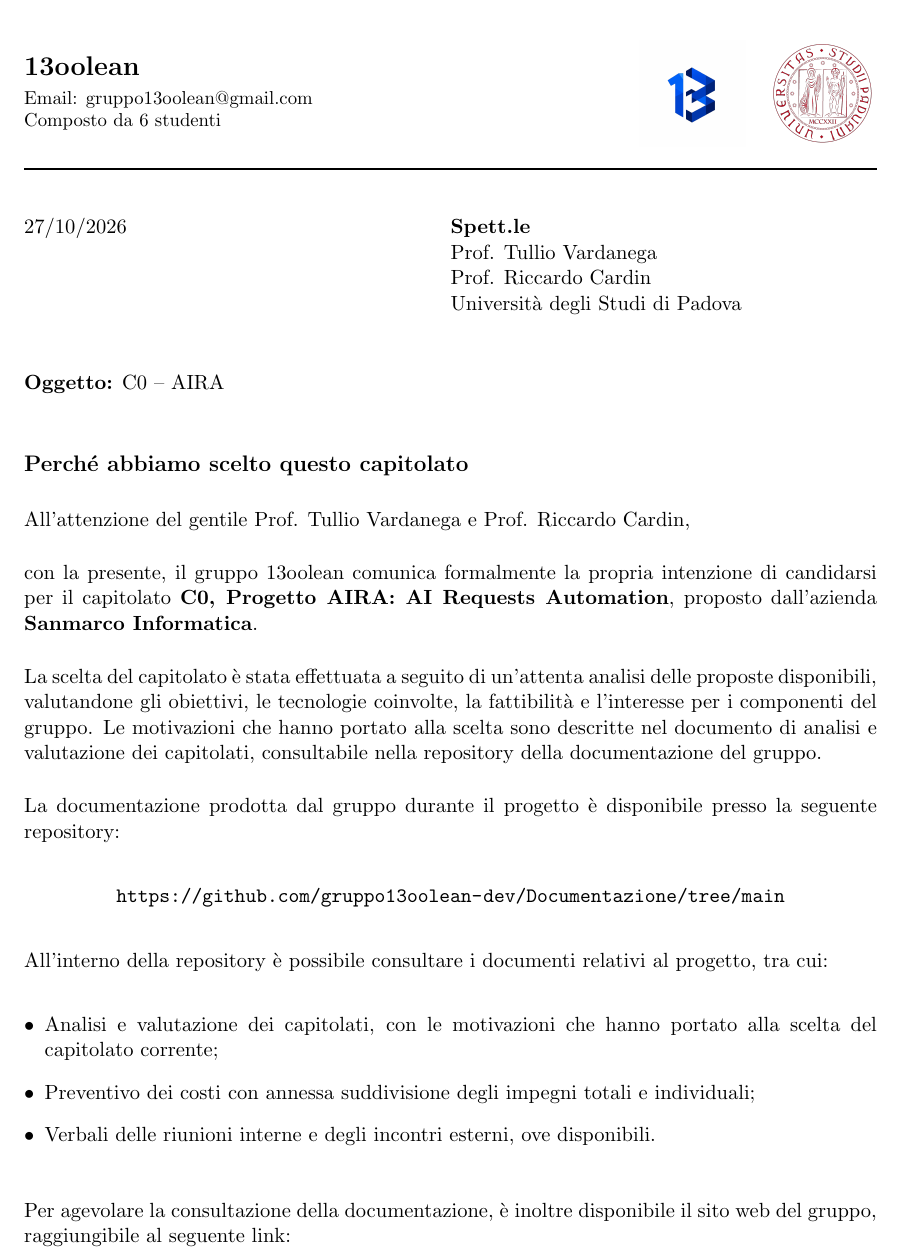
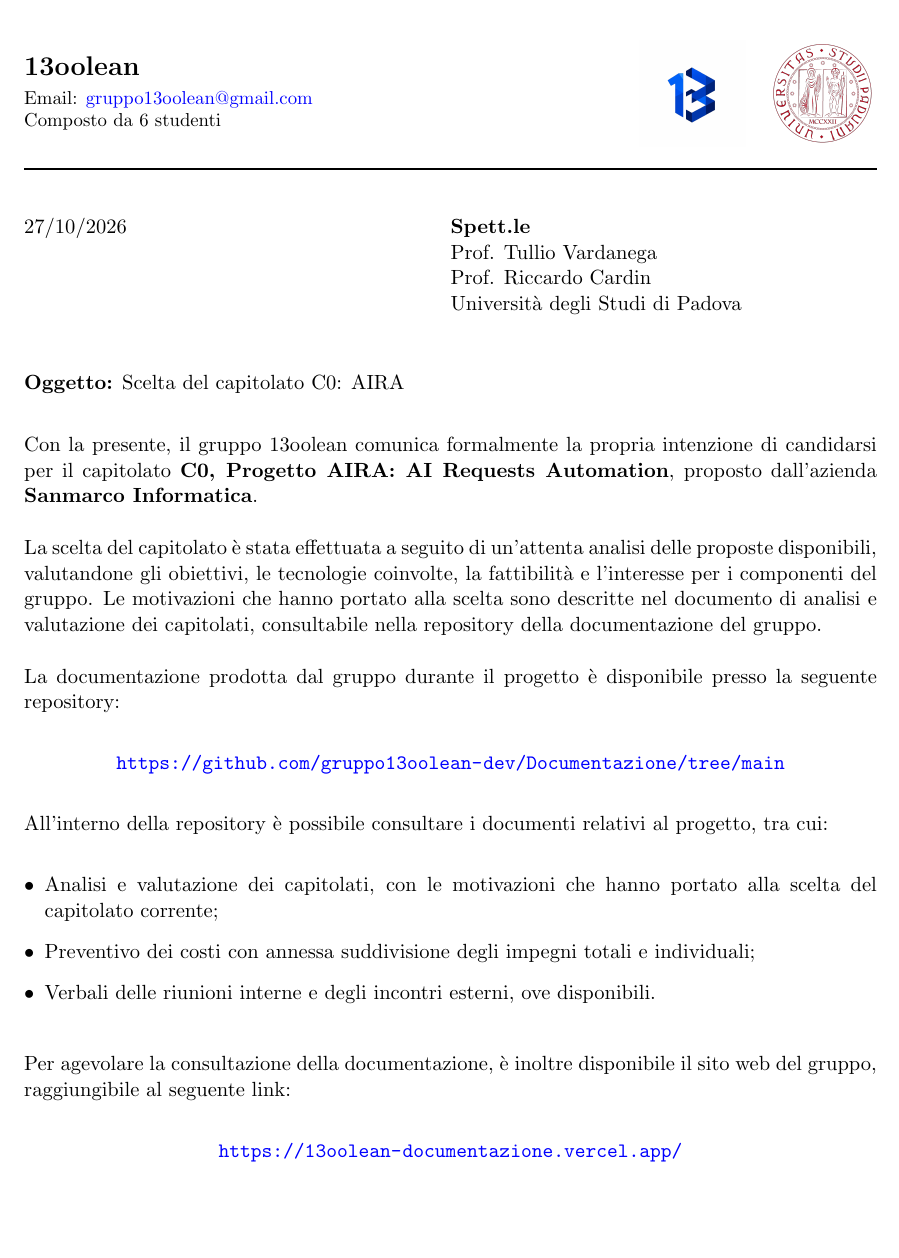
Before and after one commit to gruppo13oolean-dev/Documentazione, a LaTeX document (src/Candidatura/Lettera di Presentazione/lettera_presentazione.tex): part of page 1 of 2, cut so that both start at the same text, the shorter picture padded with empty space. Compiled offline with pdfLaTeX.

Commit message:
Update url lettera_presentazione.tex

```diff
--- a/src/Candidatura/Lettera di Presentazione/lettera_presentazione.tex
+++ b/src/Candidatura/Lettera di Presentazione/lettera_presentazione.tex
@@ -14,9 +14,7 @@
 \usepackage{tabularx}
 \usepackage{booktabs}
 \usepackage{tcolorbox}
-\usepackage[hidelinks]{hyperref}
-
-% ------------------------------------------------------------
+\usepackage[colorlinks=true, urlcolor=blue, linkcolor=blue]{hyperref}% ------------------------------------------------------------
 % DATI DA PERSONALIZZARE
 % ------------------------------------------------------------
 \newcommand{\nomegruppo}{13oolean }
@@ -48,8 +46,12 @@
 % ------------------------------------------------------------
 \colorlet{accent}{black}
 \colorlet{softbg}{white}
-\hypersetup{colorlinks=true,urlcolor=accent,linkcolor=accent}
-
+\hypersetup{
+colorlinks=true,
+urlcolor=blue,
+linkcolor=blue,
+pdfborder={0 0 0}
+}
 \newcommand{\lnk}[2]{\href{#1}{\underline{#2}}}
 
 \pagestyle{fancy}
@@ -100,18 +102,15 @@
 
 	\vspace{0.8cm}
 
-	\textbf{Oggetto:}  \codicecapitolato{} -- \nomecapitolato
+	\textbf{Oggetto:}  Scelta del capitolato C0: AIRA
 
 	\vspace{0.2cm}
 
-	\subsection*{\large\color{accent}Perch\'e abbiamo scelto questo capitolato}
 
-\noindent
-All'attenzione del gentile Prof. Tullio Vardanega e Prof. Riccardo Cardin,
 
 \medskip
 
-con la presente, il gruppo 13oolean comunica formalmente la propria
+Con la presente, il gruppo 13oolean comunica formalmente la propria
 intenzione di candidarsi per il capitolato
 \textbf{C0, Progetto AIRA: AI Requests Automation},
 proposto dall'azienda \textbf{Sanmarco Informatica}.
@@ -152,7 +151,7 @@ Per agevolare la consultazione della documentazione, è inoltre
 disponibile il sito web del gruppo, raggiungibile al seguente link:
 
 \begin{center}
-    \url{[LINK SITO WEB]}
+    \url{https://13oolean-documentazione.vercel.app/}
 \end{center}
 
 \medskip
```
